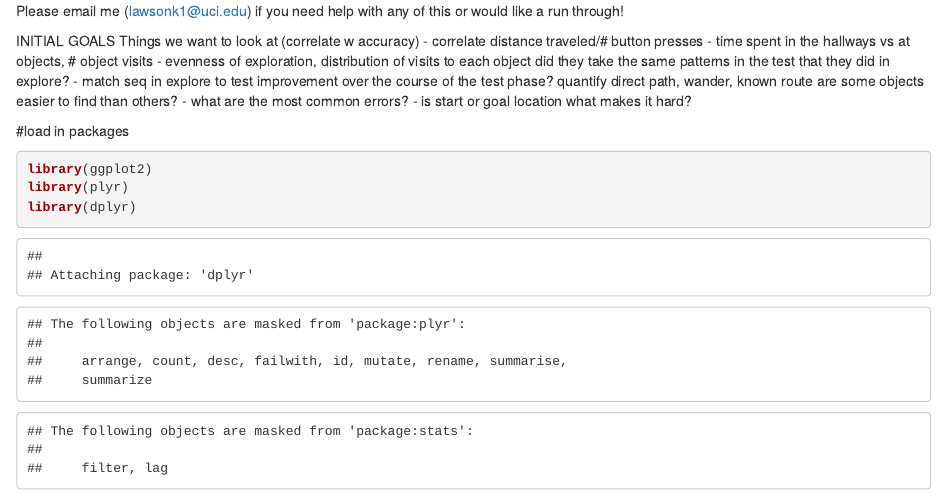
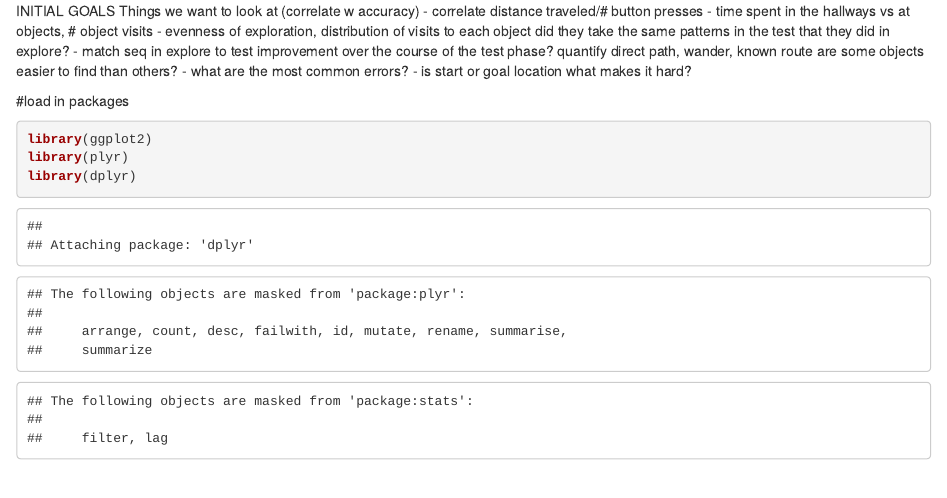
Before and after one commit to spatialneuroscience/MLINDIV, an R Markdown document (Behavioral/behavior_analysis.Rmd): the page in a window 1100 px wide, from its top. Rendered offline with R 4.5, knitr and Pandoc, with nearby package versions; some code elsewhere in the file could not run offline.

Commit message:
Update behavior_analysis.Rmd

```diff
--- a/Behavioral/behavior_analysis.Rmd
+++ b/Behavioral/behavior_analysis.Rmd
@@ -1,5 +1,3 @@
-Please email me (lawsonk1@uci.edu) if you need help with any of this or would like a run through!
-
 INITIAL GOALS
 Things we want to look at (correlate w accuracy)
 - correlate distance traveled/# button presses
```
